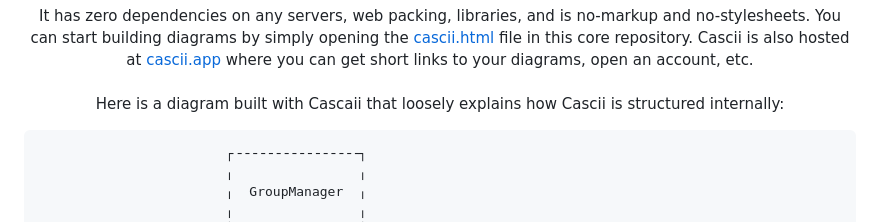
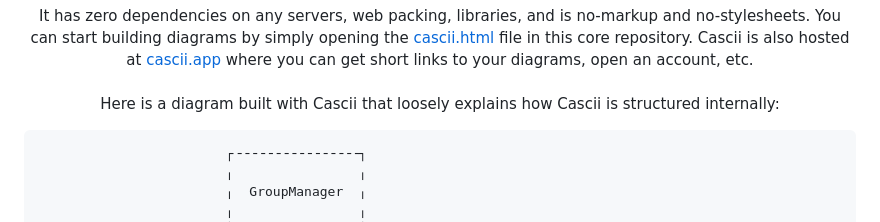
Before and after one commit to damajor/cascii-core, a Markdown page: README.md, the part around the change. Rendered like a GitHub page.

````diff
--- a/README.md
+++ b/README.md
@@ -10,7 +10,7 @@ Cascii
 <br><br>
 It has zero dependencies on any servers, web packing, libraries, and is no-markup and no-stylesheets. You can start building diagrams by simply opening the <a href="https://github.com/casparwylie/cascii-core/blob/main/cascii.html">cascii.html</a> file in this core repository. Cascii is also hosted at <a href="cascii.app">cascii.app</a> where you can get short links to your diagrams, open an account, etc.
 <br><br>
-Here is a diagram built with Cascaii that loosely explains how Cascii is structured internally:
+Here is a diagram built with Cascii that loosely explains how Cascii is structured internally:
 </p>
 
 ```
````
